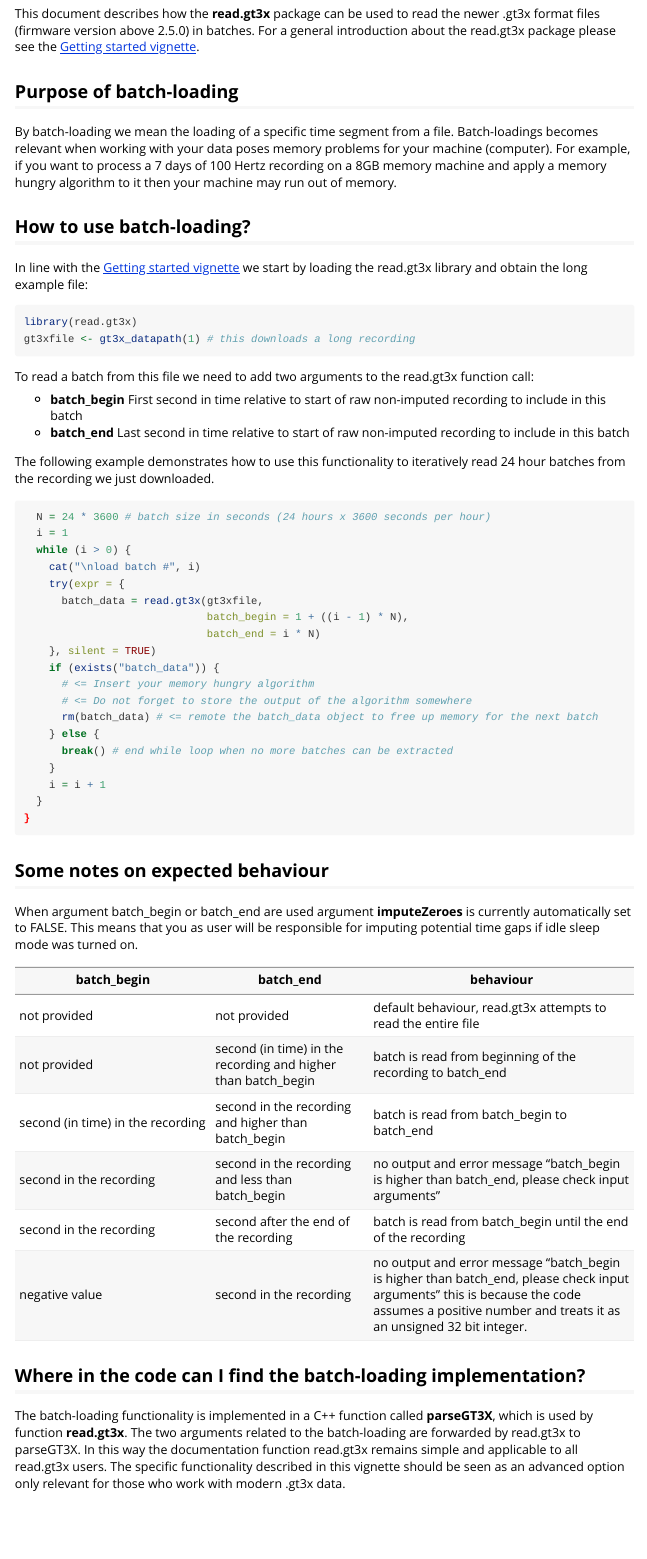
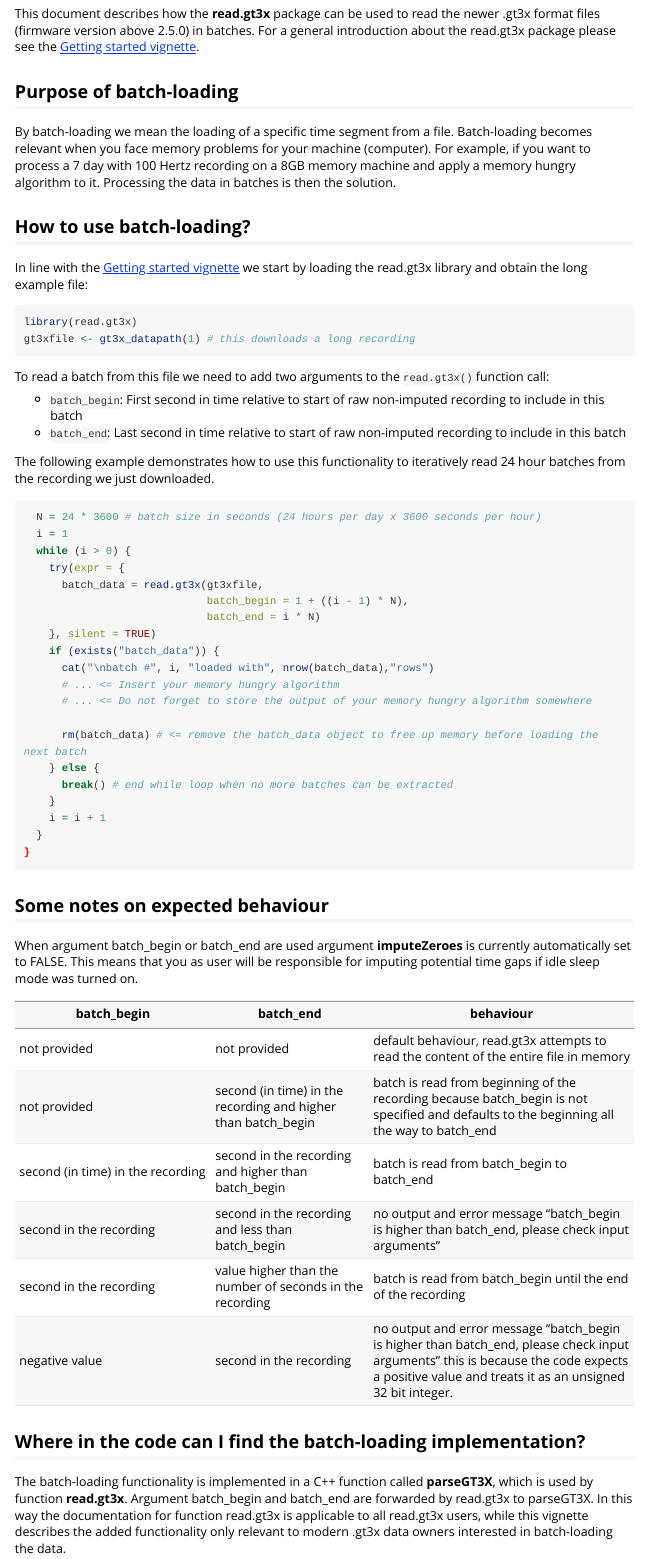
Before and after one commit to THLfi/read.gt3x, an R Markdown document (vignettes/batch_loading_gt3x.Rmd): the page in a window 1100 px wide, from 150 px down. Rendered offline with R 4.5, knitr and Pandoc, with nearby package versions; long lines of code are wrapped.

Commit message:
some textual improvements to vignette

````diff
--- a/vignettes/batch_loading_gt3x.Rmd
+++ b/vignettes/batch_loading_gt3x.Rmd
@@ -20,7 +20,7 @@ This document describes how the **read.gt3x** package can be used to read the ne
 
 ## Purpose of batch-loading
 
-By batch-loading we mean the loading of a specific time segment from a file. Batch-loadings becomes relevant when working with your data poses memory problems for your machine (computer). For example, if you want to process a 7 days of 100 Hertz recording on a 8GB memory machine and apply a memory hungry algorithm to it then your machine may run out of memory.
+By batch-loading we mean the loading of a specific time segment from a file. Batch-loading becomes relevant when you face memory problems for your machine (computer). For example, if you want to process a 7 day with 100 Hertz recording on a 8GB memory machine and apply a memory hungry algorithm to it. Processing the data in batches is then the solution.
 
 ## How to use batch-loading?
 
@@ -31,27 +31,28 @@ library(read.gt3x)
 gt3xfile <- gt3x_datapath(1) # this downloads a long recording
 ```
 
-To read a batch from this file we need to add two arguments to the read.gt3x function call:
+To read a batch from this file we need to add two arguments to the `read.gt3x()` function call:
 
-- **batch_begin** First second in time relative to start of raw non-imputed recording to include in this batch
-- **batch_end** Last second in time relative to start of raw non-imputed recording to include in this batch
+- `batch_begin`: First second in time relative to start of raw non-imputed recording to include in this batch
+- `batch_end`: Last second in time relative to start of raw non-imputed recording to include in this batch
 
 The following example demonstrates how to use this functionality to iteratively read 24 hour batches from the recording we just downloaded.
 
 ```{r, eval = FALSE}
-  N = 24 * 3600 # batch size in seconds (24 hours x 3600 seconds per hour)
+  N = 24 * 3600 # batch size in seconds (24 hours per day x 3600 seconds per hour)
   i = 1
   while (i > 0) {
-    cat("\nload batch #", i)
     try(expr = {
       batch_data = read.gt3x(gt3xfile,
                              batch_begin = 1 + ((i - 1) * N),
                              batch_end = i * N)
     }, silent = TRUE)
     if (exists("batch_data")) {
-      # <= Insert your memory hungry algorithm
-      # <= Do not forget to store the output of the algorithm somewhere
-      rm(batch_data) # <= remote the batch_data object to free up memory for the next batch
+      cat("\nbatch #", i, "loaded with", nrow(batch_data),"rows")
+      # ... <= Insert your memory hungry algorithm
+      # ... <= Do not forget to store the output of your memory hungry algorithm somewhere
+
+      rm(batch_data) # <= remove the batch_data object to free up memory before loading the next batch
     } else {
       break() # end while loop when no more batches can be extracted
     }
@@ -66,13 +67,15 @@ When argument batch_begin or batch_end are used argument **imputeZeroes** is cur
 
 batch_begin | batch_end | behaviour
 ----------- | --------- | ---------------
-not provided | not provided | default behaviour, read.gt3x attempts to read the entire file
-not provided | second (in time) in the recording and higher than batch_begin | batch is read from beginning of the recording to batch_end
+not provided | not provided | default behaviour, read.gt3x attempts to read the content of the entire file in memory
+not provided | second (in time) in the recording and higher than batch_begin | batch is read from beginning of the recording because batch_begin is not specified and defaults to the beginning all the way to batch_end
 second (in time) in the recording | second in the recording and higher than batch_begin | batch is read from batch_begin to batch_end
 second in the recording | second in the recording and less than batch_begin | no output and error message "batch_begin is higher than batch_end, please check input arguments"
-second in the recording | second after the end of the recording | batch is read from batch_begin until the end of the recording
-negative value | second in the recording | no output and error message "batch_begin is higher than batch_end, please check input arguments" this is because the code assumes a positive number and treats it as an unsigned 32 bit integer.
+second in the recording | value higher than the number of seconds in the recording | batch is read from batch_begin until the end of the recording
+negative value | second in the recording | no output and error message "batch_begin is higher than batch_end, please check input arguments" this is because the code expects a positive value and treats it as an unsigned 32 bit integer.
+
+
 
 ## Where in the code can I find the batch-loading implementation?
 
-The batch-loading functionality is implemented in a C++ function called **parseGT3X**, which is used by function **read.gt3x**. The two arguments related to the batch-loading are forwarded by read.gt3x to parseGT3X. In this way the documentation function read.gt3x remains simple and applicable to all read.gt3x users. The specific functionality described in this vignette should be seen as an advanced option only relevant for those who work with modern .gt3x data.
+The batch-loading functionality is implemented in a C++ function called **parseGT3X**, which is used by function **read.gt3x**. Argument batch_begin and batch_end are forwarded by read.gt3x to parseGT3X. In this way the documentation for function read.gt3x is applicable to all read.gt3x users, while this vignette describes the added functionality only relevant to modern .gt3x data owners interested in batch-loading the data.
````
